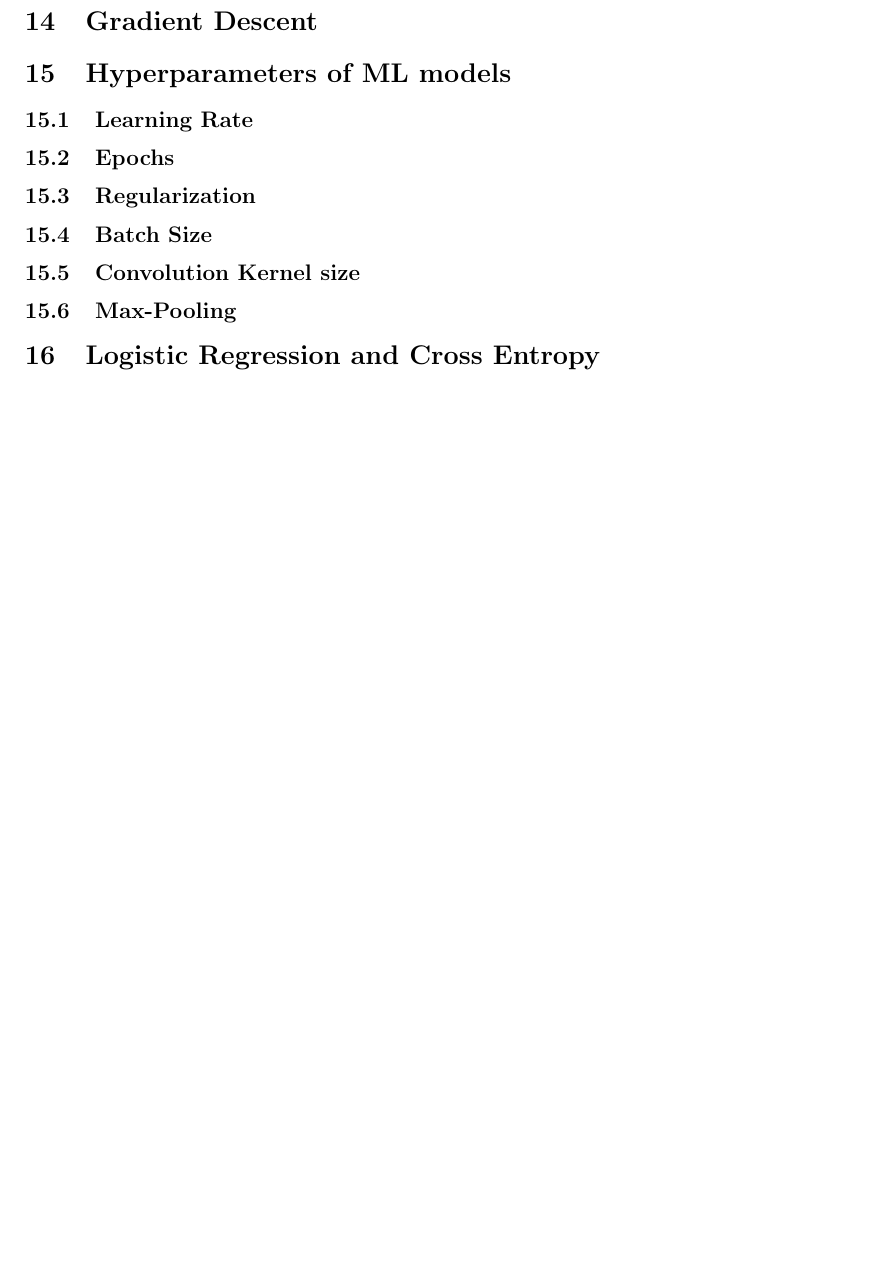
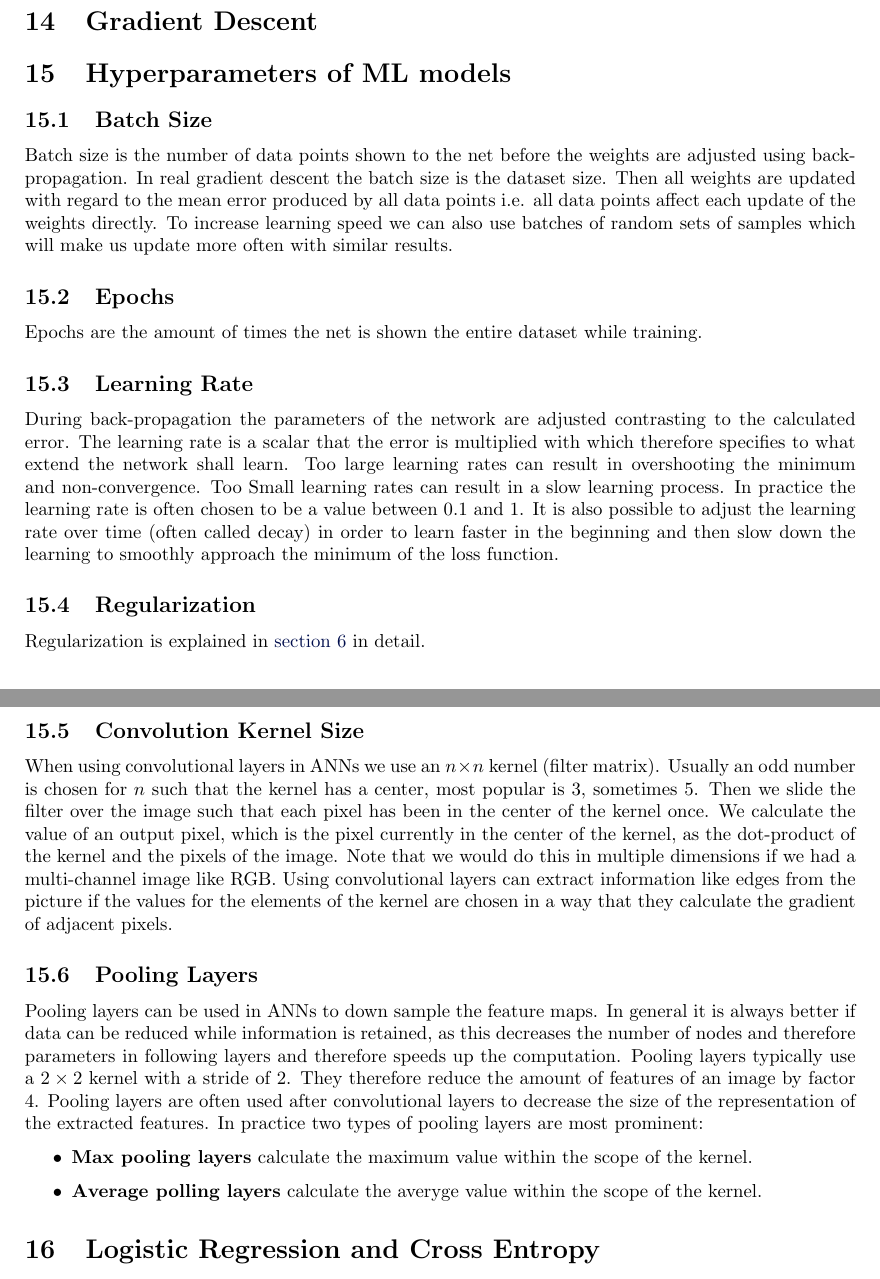
Before and after one commit to Jonas-Wessner/module-summaries, a LaTeX document (Semester5-ML/main.tex, which reads Semester5-ML/contents.tex): part of page 11 of 11 before the commit and two parts of pages 11 and 12 of 12 after it, the two joined at a grey line, cut so that both start at the same text, the shorter picture padded with empty space. Compiled offline with pdfLaTeX.

Commit message:
Sem5-ML: answer question 15

```diff
--- a/Semester5-ML/contents.tex
+++ b/Semester5-ML/contents.tex
@@ -343,12 +345,34 @@ The algorithm works as follows:
 
 \section{Hyperparameters of ML models}
 
+\subsection{Batch Size}
+
+Batch size is the number of data points shown to the net before the weights are adjusted using back-propagation. In real gradient descent the batch size is the dataset size. Then all weights are updated with regard to the mean error produced by all data points i.e. all data points affect each update of the weights directly. To increase learning speed we can also use batches of random sets of samples which will make us update more often with similar results.
+
+\subsection{Epochs}
+
+Epochs are the amount of times the net is shown the entire dataset while training.
+
 \subsection{Learning Rate}
-\subsection{Epochs}
+
+During back-propagation the parameters of the network are adjusted contrasting to the calculated error. The learning rate is a scalar that the error is multiplied with which therefore specifies to what extend the network shall learn. Too large learning rates can result in overshooting the minimum and non-convergence. Too Small learning rates can result in a slow learning process. In practice the learning rate is often chosen to be a value between 0.1 and 1. It is also possible to adjust the learning rate over time (often called decay) in order to learn faster in the beginning and then slow down the learning to smoothly approach the minimum of the loss function.
+
 \subsection{Regularization}
-\subsection{Batch Size}
-\subsection{Convolution Kernel size}
-\subsection{Max-Pooling}
+
+Regularization is explained in \hyperref[sec:regularization]{section \ref*{sec:regularization}} in detail.
+
+\subsection{Convolution Kernel Size}
+
+When using convolutional layers in ANNs we use an $n \times n$ kernel (filter matrix). Usually an odd number is chosen for $n$ such that the kernel has a center, most popular is 3, sometimes 5. Then we slide the filter over the image such that each pixel has been in the center of the kernel once. We calculate the value of an output pixel, which is the pixel currently in the center of the kernel, as the dot-product of the kernel and the pixels of the image. Note that we would do this in multiple dimensions if we had a multi-channel image like RGB. Using convolutional layers can extract information like edges from the picture if the values for the elements of the kernel are chosen in a way that they calculate the gradient of adjacent pixels.
+
+\subsection{Pooling Layers}
+
+Pooling layers can be used in ANNs to down sample the feature maps. In general it is always better if data can be reduced while information is retained, as this decreases the number of nodes and therefore parameters in following layers and therefore speeds up the computation. Pooling layers typically use a $2 \times 2$ kernel with a stride of $2$. They therefore reduce the amount of features of an image by factor $4$. Pooling layers are often used after convolutional layers to decrease the size of the representation of the extracted features. In practice two types of pooling layers are most prominent:
+
+\begin{itemize}
+    \item \textbf{Max pooling layers} calculate the maximum value within the scope of the kernel.
+    \item \textbf{Average polling layers} calculate the averyge value within the scope of the kernel.
+\end{itemize}
 
 \section{Logistic Regression and Cross Entropy}
 
```
Also changed, not shown: Semester5-ML/main.pdf, Semester5-ML/contents.tex (2 more changed lines).
